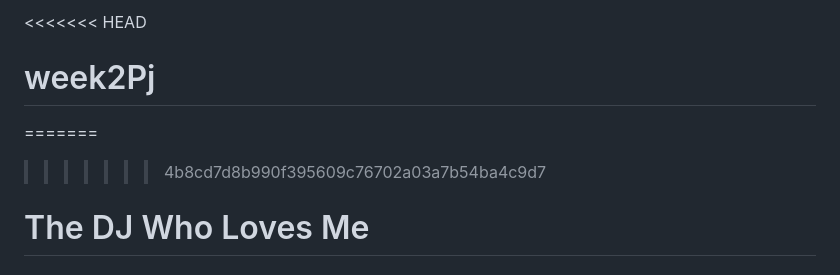
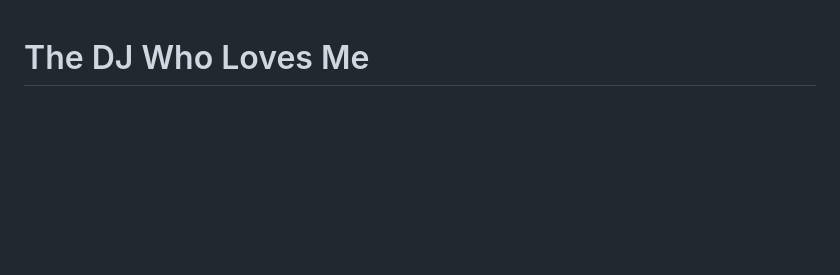
Before and after one commit to cjsan30/week2Pj, a Markdown page: README.md, the part around the change. Rendered like a GitHub page; blank space fills up the shorter version.

Commit message:
fixed merge

```diff
--- a/README.md
+++ b/README.md
@@ -1,8 +1,3 @@
-<<<<<<< HEAD
-# week2Pj
-=======
-
->>>>>>> 4b8cd7d8b990f395609c76702a03a7b54ba4c9d7
 # The DJ Who Loves Me
 
 ## 프로젝트 소개
```
